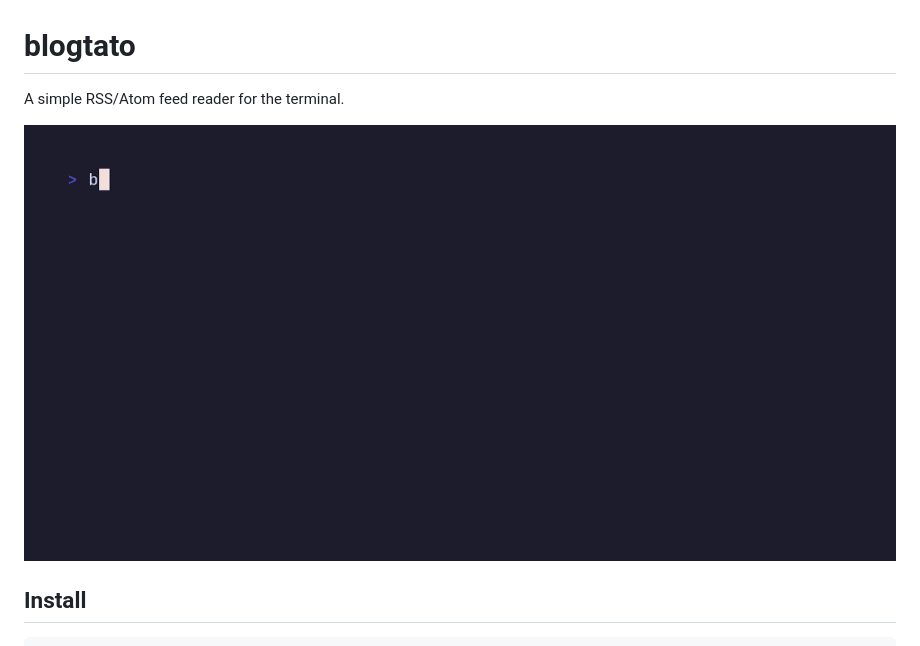
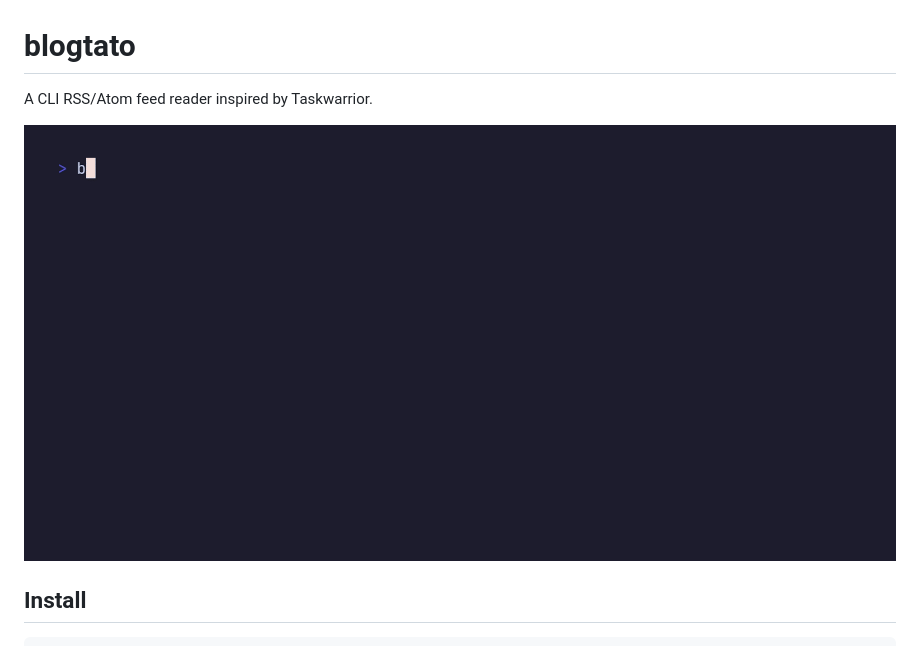
Before and after one commit to kantord/blogwarrior, a Markdown page: README.md, the part around the change. Rendered like a GitHub page; pictures changed too: demo/demo.gif.

```diff
--- a/README.md
+++ b/README.md
@@ -1,6 +1,6 @@
 # blogtato
 
-A simple RSS/Atom feed reader for the terminal.
+A CLI RSS/Atom feed reader inspired by Taskwarrior.
 
 ![demo](demo/demo.gif)
 
```
Also changed, not shown: 1 other file.
